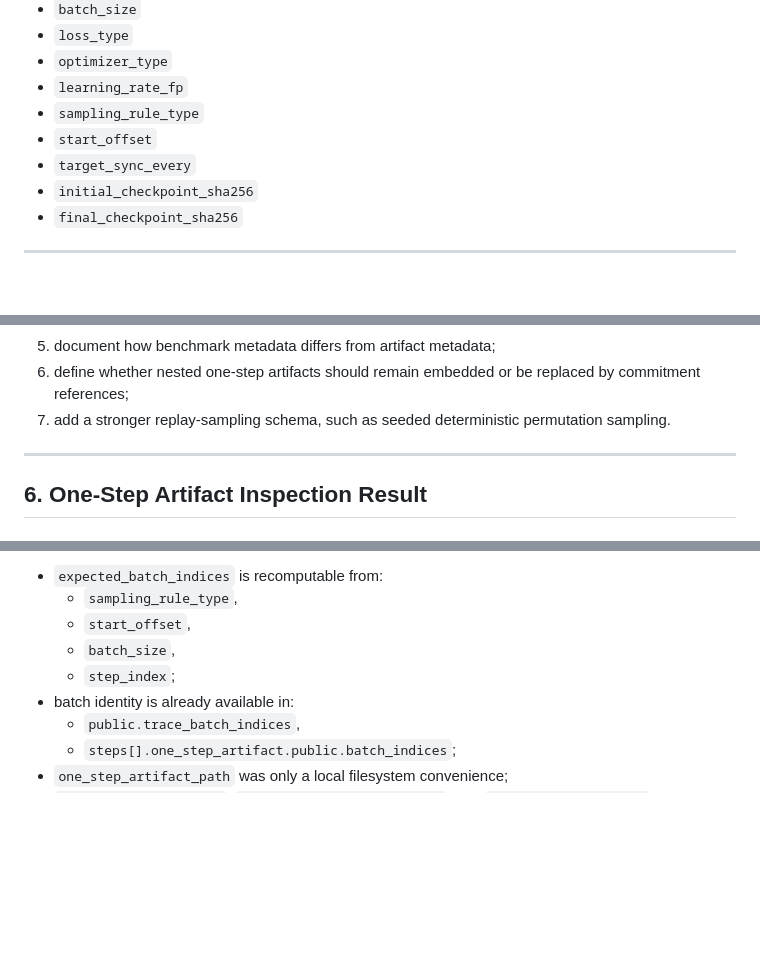
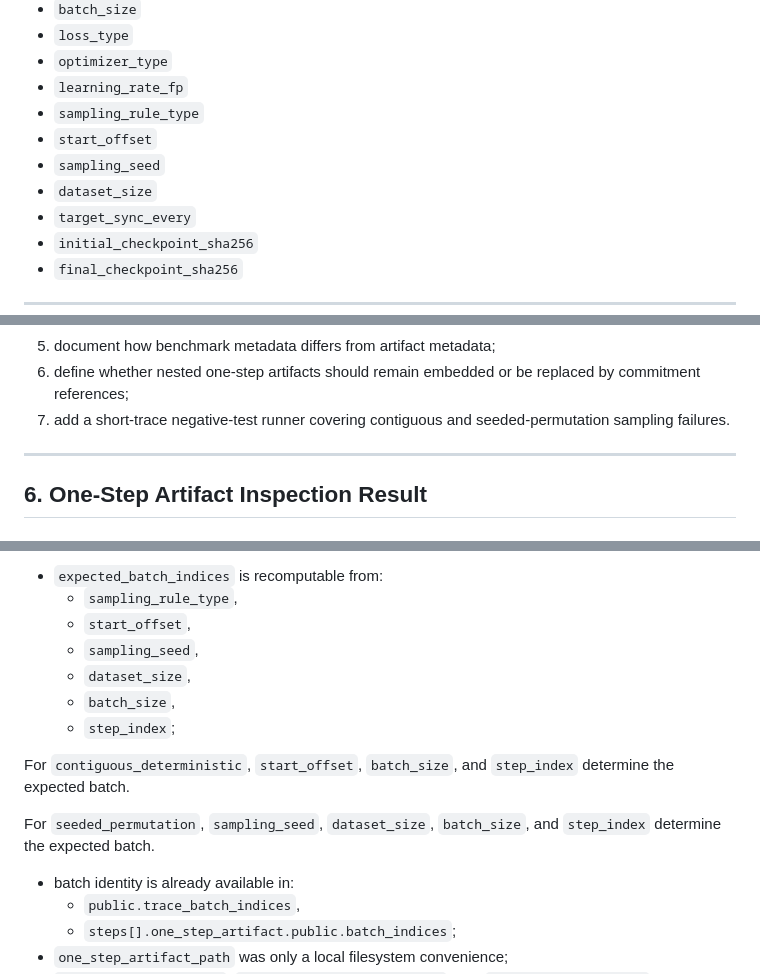
Before and after one commit to patee1811/zk_offline_dqn, a Markdown page: docs/artifact_schema.md, 3 parts joined by grey strips. Drawn GitHub-style; blank space fills up the shorter version.

Commit message:
Document seeded permutation sampling schema

```diff
--- a/docs/artifact_schema.md
+++ b/docs/artifact_schema.md
@@ -376,6 +376,8 @@ The short-trace artifact currently embeds nested one-step artifacts and checks:
 - `learning_rate_fp`
 - `sampling_rule_type`
 - `start_offset`
+- `sampling_seed`
+- `dataset_size`
 - `target_sync_every`
 - `initial_checkpoint_sha256`
 - `final_checkpoint_sha256`
@@ -529,7 +531,7 @@ The next schema work should be:
 4. reduce raw tensor and floating-point dependence before moving to a proving backend;
 5. document how benchmark metadata differs from artifact metadata;
 6. define whether nested one-step artifacts should remain embedded or be replaced by commitment references;
-7. add a stronger replay-sampling schema, such as seeded deterministic permutation sampling.
+7. add a short-trace negative-test runner covering contiguous and seeded-permutation sampling failures.
 
 ---
 
@@ -858,8 +860,14 @@ Interpretation:
 - `expected_batch_indices` is recomputable from:
   - `sampling_rule_type`,
   - `start_offset`,
+  - `sampling_seed`,
+  - `dataset_size`,
   - `batch_size`,
   - `step_index`;
+
+For `contiguous_deterministic`, `start_offset`, `batch_size`, and `step_index` determine the expected batch.
+
+For `seeded_permutation`, `sampling_seed`, `dataset_size`, `batch_size`, and `step_index` determine the expected batch.
 - batch identity is already available in:
   - `public.trace_batch_indices`,
   - `steps[].one_step_artifact.public.batch_indices`;
```
Also changed, not shown: other parts of docs/artifact_schema.md (+2 -0 lines).
